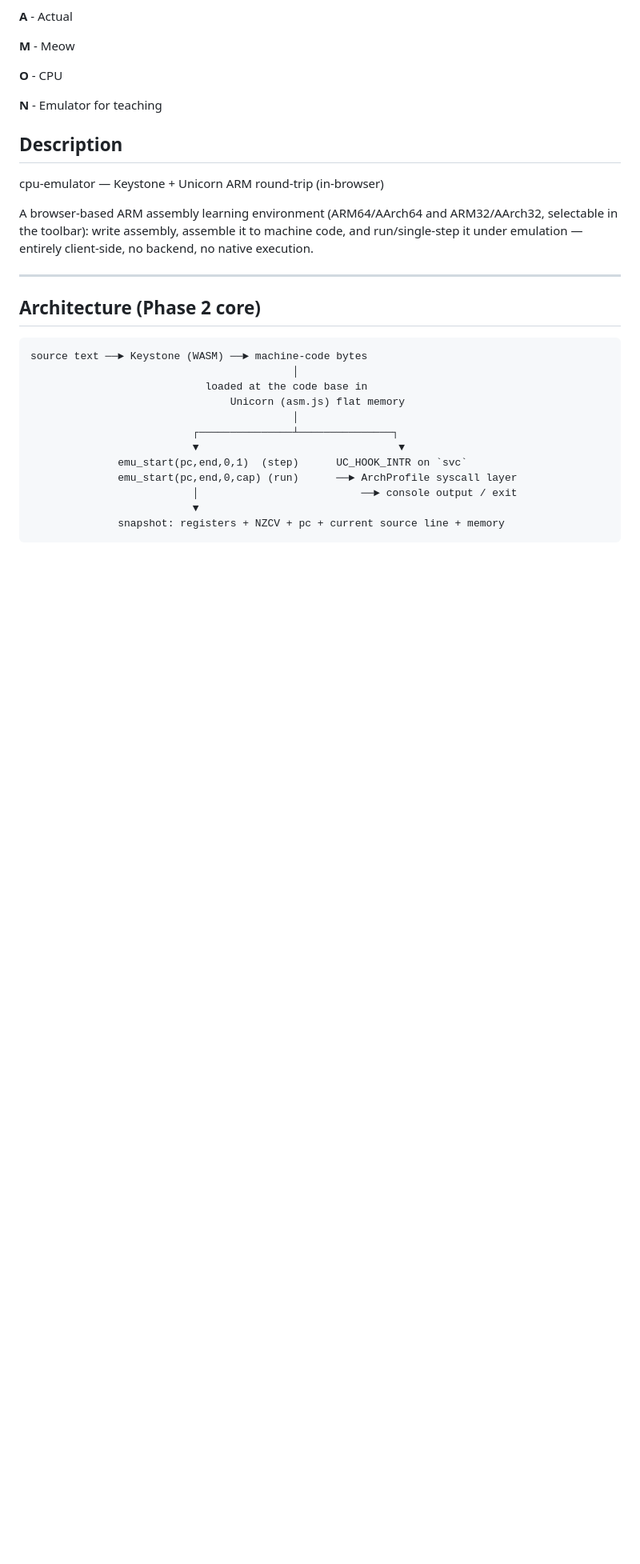
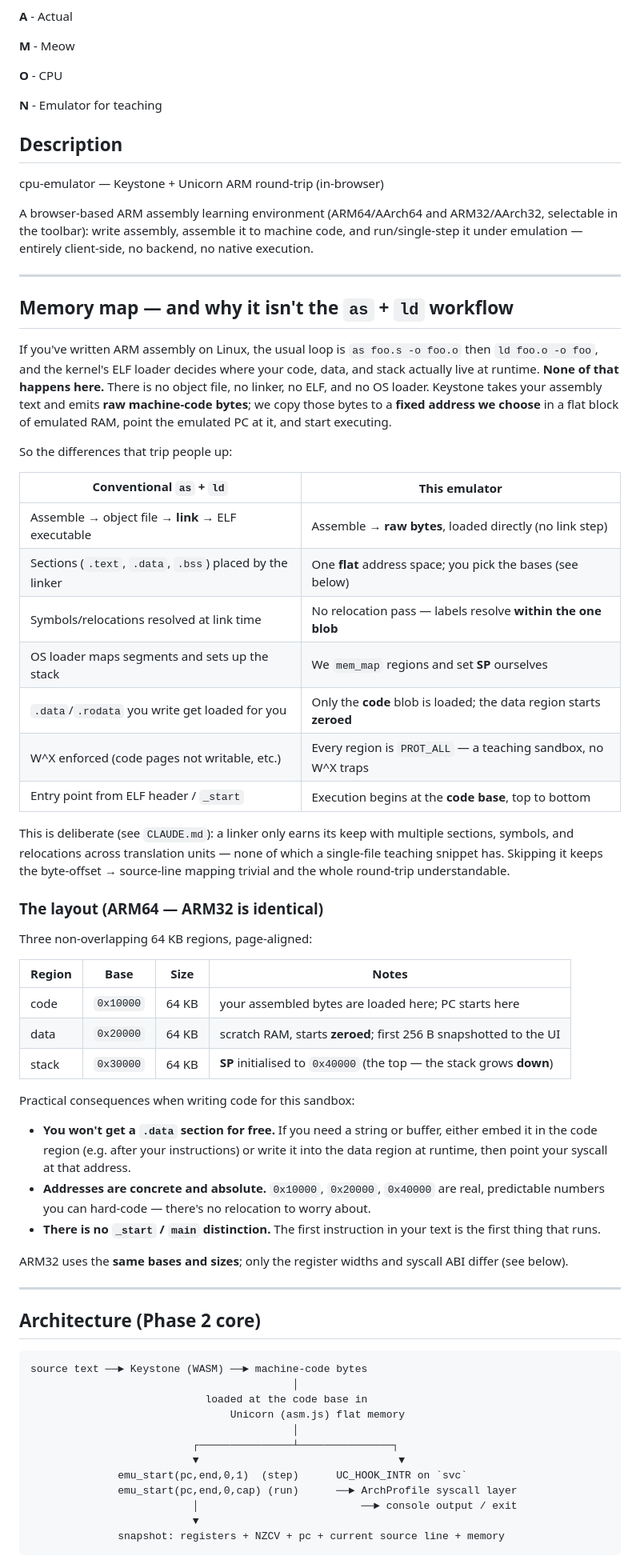
Before and after one commit to pablopenna/ramon, a Markdown page: README.md, the part around one of its changes. Shown at 80% size. GitHub-like rendering; blank space fills up the shorter version.

Commit message:
doc: update README with more details about the memory map

```diff
--- a/README.md
+++ b/README.md
@@ -16,6 +16,59 @@ A browser-based ARM assembly learning environment (ARM64/AArch64 and ARM32/AArch
 selectable in the toolbar): write assembly, assemble it to machine code, and
 run/single-step it under emulation — entirely client-side, no backend, no native
 execution.
+
+---
+
+## Memory map — and why it isn't the `as` + `ld` workflow
+
+If you've written ARM assembly on Linux, the usual loop is `as foo.s -o foo.o`
+then `ld foo.o -o foo`, and the kernel's ELF loader decides where your code,
+data, and stack actually live at runtime. **None of that happens here.** There is
+no object file, no linker, no ELF, and no OS loader. Keystone takes your assembly
+text and emits **raw machine-code bytes**; we copy those bytes to a **fixed
+address we choose** in a flat block of emulated RAM, point the emulated PC at it,
+and start executing.
+
+So the differences that trip people up:
+
+| Conventional `as` + `ld`                              | This emulator                                              |
+|-------------------------------------------------------|------------------------------------------------------------|
+| Assemble → object file → **link** → ELF executable    | Assemble → **raw bytes**, loaded directly (no link step)   |
+| Sections (`.text`, `.data`, `.bss`) placed by the linker | One **flat** address space; you pick the bases (see below) |
+| Symbols/relocations resolved at link time             | No relocation pass — labels resolve **within the one blob** |
+| OS loader maps segments and sets up the stack         | We `mem_map` regions and set **SP** ourselves              |
+| `.data`/`.rodata` you write get loaded for you        | Only the **code** blob is loaded; the data region starts **zeroed** |
+| W^X enforced (code pages not writable, etc.)          | Every region is `PROT_ALL` — a teaching sandbox, no W^X traps |
+| Entry point from ELF header / `_start`                | Execution begins at the **code base**, top to bottom        |
+
+This is deliberate (see `CLAUDE.md`): a linker only earns its keep with multiple
+sections, symbols, and relocations across translation units — none of which a
+single-file teaching snippet has. Skipping it keeps the byte-offset → source-line
+mapping trivial and the whole round-trip understandable.
+
+### The layout (ARM64 — ARM32 is identical)
+
+Three non-overlapping 64 KB regions, page-aligned:
+
+| Region | Base      | Size   | Notes                                            |
+|--------|-----------|--------|--------------------------------------------------|
+| code   | `0x10000` | 64 KB  | your assembled bytes are loaded here; PC starts here |
+| data   | `0x20000` | 64 KB  | scratch RAM, starts **zeroed**; first 256 B snapshotted to the UI |
+| stack  | `0x30000` | 64 KB  | **SP** initialised to `0x40000` (the top — the stack grows **down**) |
+
+Practical consequences when writing code for this sandbox:
+
+- **You won't get a `.data` section for free.** If you need a string or buffer,
+  either embed it in the code region (e.g. after your instructions) or write it
+  into the data region at runtime, then point your syscall at that address.
+- **Addresses are concrete and absolute.** `0x10000`, `0x20000`, `0x40000` are
+  real, predictable numbers you can hard-code — there's no relocation to worry
+  about.
+- **There is no `_start` / `main` distinction.** The first instruction in your
+  text is the first thing that runs.
+
+ARM32 uses the **same bases and sizes**; only the register widths and syscall ABI
+differ (see below).
 
 ---
 
```
Also changed, not shown: other parts of README.md (+0 -10 lines).
